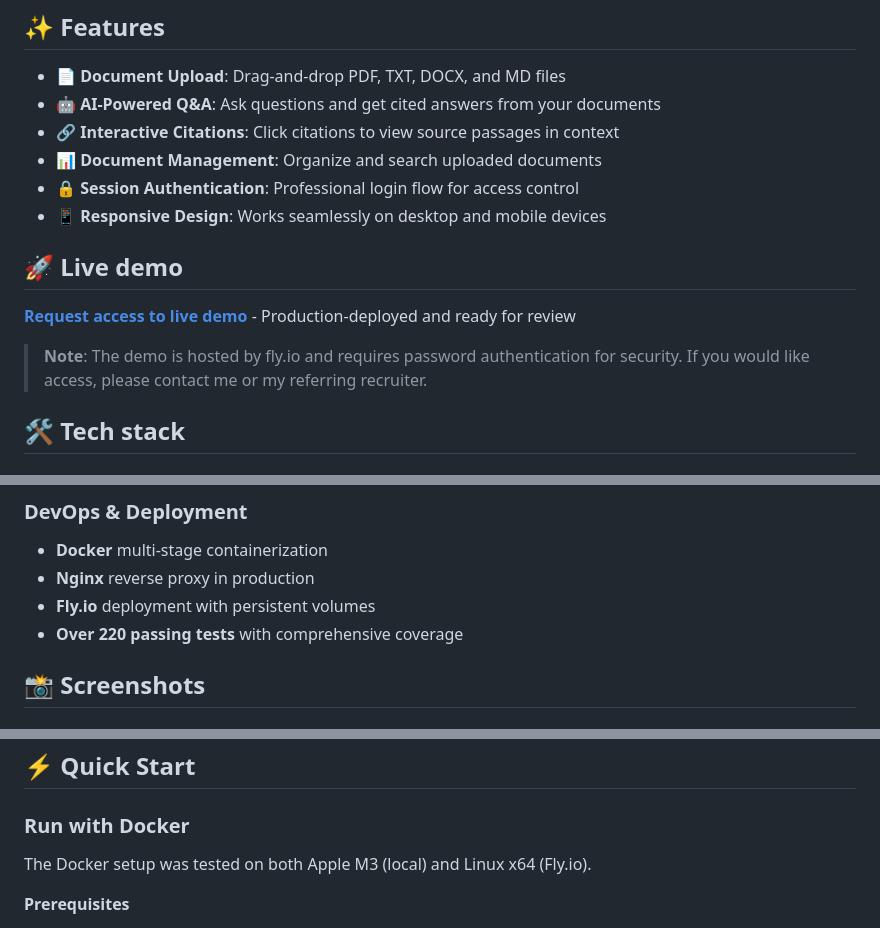
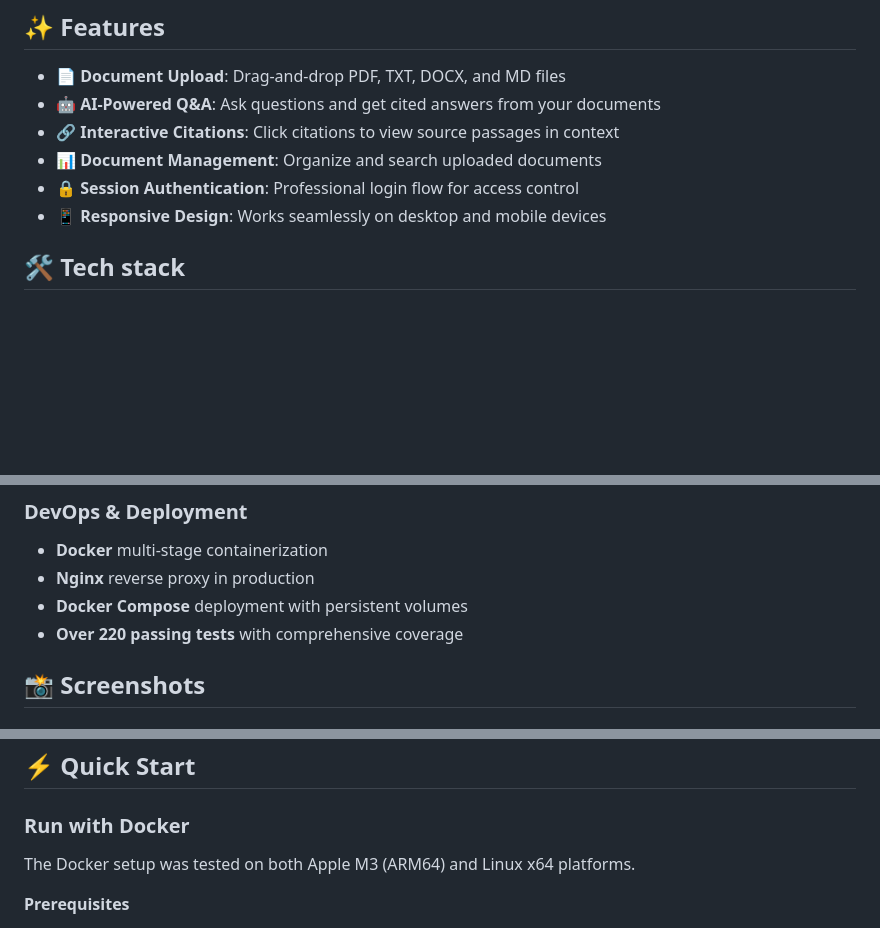
Before and after one commit to grymoire7/ragtime, a Markdown page: README.md, 3 parts joined by grey strips. GitHub-like rendering; blank space fills up the shorter version.

Commit message:
docs: remove references to the fly.io live demo
The app is no longer deployed to Fly.io. README no longer mentions
Fly.io anywhere and points readers to the local Docker Quick Start
instead; CLAUDE.md's status line no longer claims a live URL.

```diff
--- a/README.md
+++ b/README.md
@@ -12,13 +12,6 @@ A document Q&A system that demonstrates modern full-stack development skills wit
 - **📊 Document Management**: Organize and search uploaded documents
 - **🔒 Session Authentication**: Professional login flow for access control
 - **📱 Responsive Design**: Works seamlessly on desktop and mobile devices
-
-## 🚀 Live demo
-
-**[Request access to live demo](https://ragtime-demo.fly.dev)** - Production-deployed and ready for review
-
-> **Note**: The demo is hosted by fly.io and requires password authentication
-> for security. If you would like access, please contact me or my referring recruiter.
 
 ## 🛠 Tech stack
 
@@ -36,7 +29,7 @@ A document Q&A system that demonstrates modern full-stack development skills wit
 ### DevOps & Deployment
 - **Docker** multi-stage containerization
 - **Nginx** reverse proxy in production
-- **Fly.io** deployment with persistent volumes
+- **Docker Compose** deployment with persistent volumes
 - **Over 220 passing tests** with comprehensive coverage
 
 ## 📸 Screenshots
@@ -60,7 +53,7 @@ A document Q&A system that demonstrates modern full-stack development skills wit
 
 ### Run with Docker
 
-The Docker setup was tested on both Apple M3 (local) and Linux x64 (Fly.io).
+The Docker setup was tested on both Apple M3 (ARM64) and Linux x64 platforms.
 
 **Prerequisites**
 - Docker installed locally
```
Also changed, not shown: other parts of README.md (+1 -1 lines), CLAUDE.md (+1 -1 lines).
